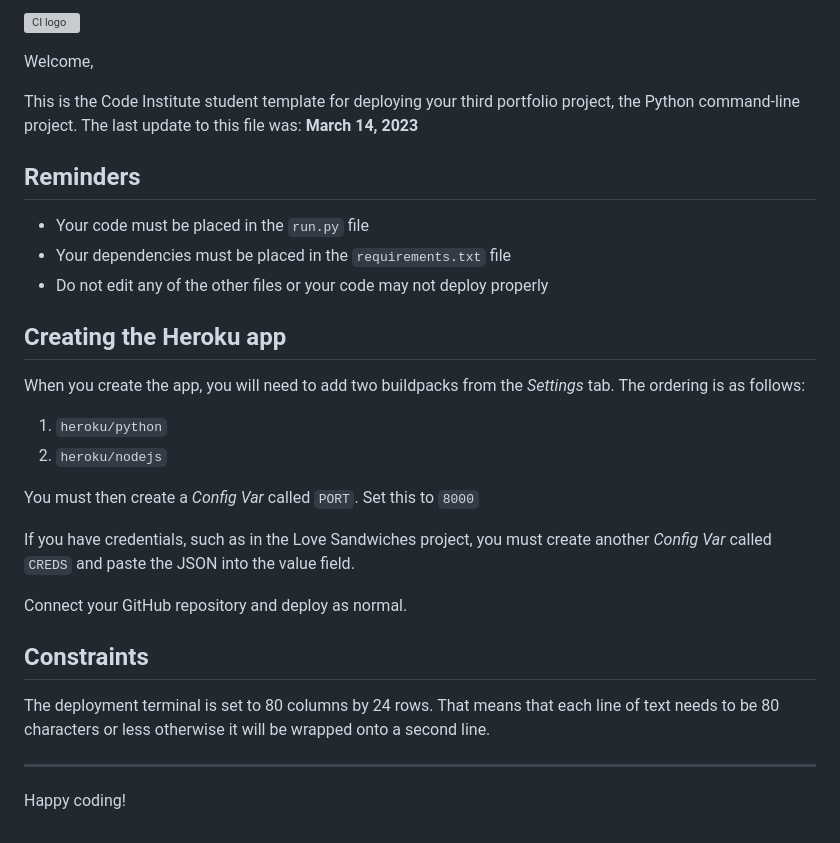
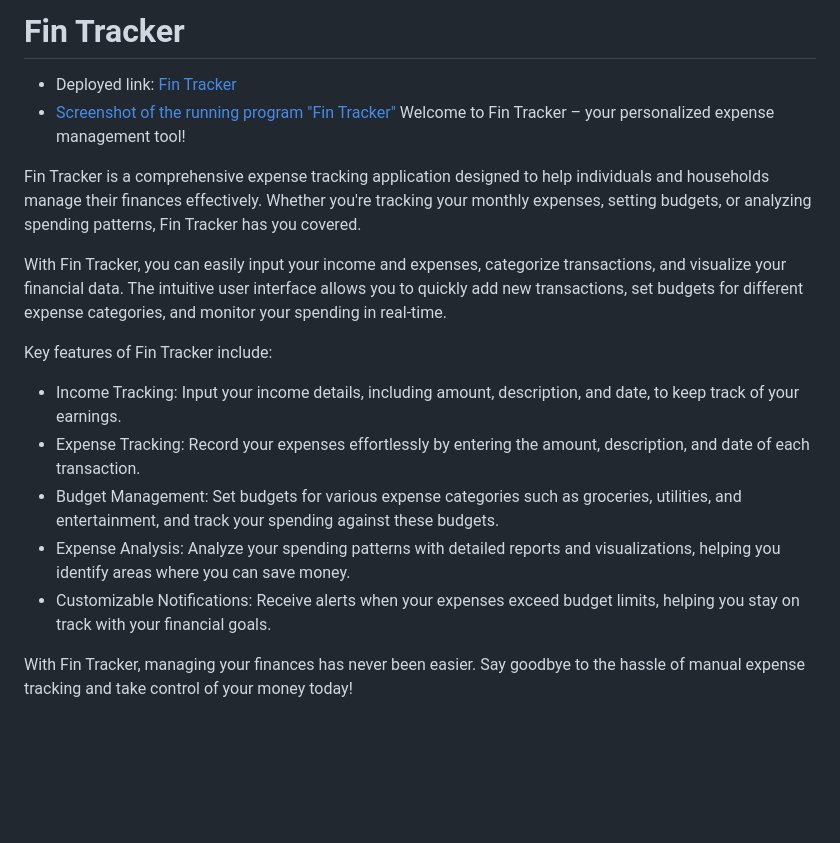
Before and after one commit to HebaAbdulal/fin-tracker, a Markdown page: README.md, the part around the change. Drawn GitHub-style; blank space fills up the shorter version; grey boxes are pictures that could not be loaded.

Commit message:
Add project introduction for fin tracker application, detailing its purpose, functionality, and user interface

```diff
--- a/README.md
+++ b/README.md
@@ -1,32 +1,18 @@
-![CI logo](https://codeinstitute.s3.amazonaws.com/fullstack/ci_logo_small.png)
+# Fin Tracker
+- Deployed link: [Fin Tracker](https://fintracker-d91e74e9f79d.herokuapp.com/)
+- [Screenshot of the running program "Fin Tracker"](assets/images/start.png)
+Welcome to Fin Tracker – your personalized expense management tool!
 
-Welcome,
+Fin Tracker is a comprehensive expense tracking application designed to help individuals and households manage their finances effectively. Whether you're tracking your monthly expenses, setting budgets, or analyzing spending patterns, Fin Tracker has you covered.
 
-This is the Code Institute student template for deploying your third portfolio project, the Python command-line project. The last update to this file was: **March 14, 2023**
+With Fin Tracker, you can easily input your income and expenses, categorize transactions, and visualize your financial data. The intuitive user interface allows you to quickly add new transactions, set budgets for different expense categories, and monitor your spending in real-time.
 
-## Reminders
+Key features of Fin Tracker include:
 
-- Your code must be placed in the `run.py` file
-- Your dependencies must be placed in the `requirements.txt` file
-- Do not edit any of the other files or your code may not deploy properly
+- Income Tracking: Input your income details, including amount, description, and date, to keep track of your earnings.
+- Expense Tracking: Record your expenses effortlessly by entering the amount, description, and date of each transaction.
+- Budget Management: Set budgets for various expense categories such as groceries, utilities, and entertainment, and track your spending against these budgets.
+- Expense Analysis: Analyze your spending patterns with detailed reports and visualizations, helping you identify areas where you can save money.
+- Customizable Notifications: Receive alerts when your expenses exceed budget limits, helping you stay on track with your financial goals.
 
-## Creating the Heroku app
-
-When you create the app, you will need to add two buildpacks from the _Settings_ tab. The ordering is as follows:
-
-1. `heroku/python`
-2. `heroku/nodejs`
-
-You must then create a _Config Var_ called `PORT`. Set this to `8000`
-
-If you have credentials, such as in the Love Sandwiches project, you must create another _Config Var_ called `CREDS` and paste the JSON into the value field.
-
-Connect your GitHub repository and deploy as normal.
-
-## Constraints
-
-The deployment terminal is set to 80 columns by 24 rows. That means that each line of text needs to be 80 characters or less otherwise it will be wrapped onto a second line.
-
----
-
-Happy coding!
+With Fin Tracker, managing your finances has never been easier. Say goodbye to the hassle of manual expense tracking and take control of your money today!
```
Also changed, not shown: assets/images/start.png (added).
